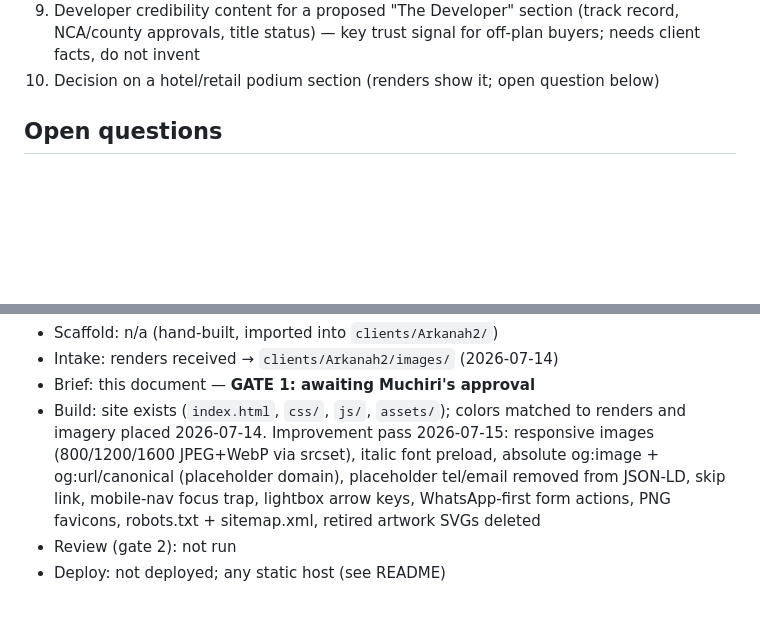
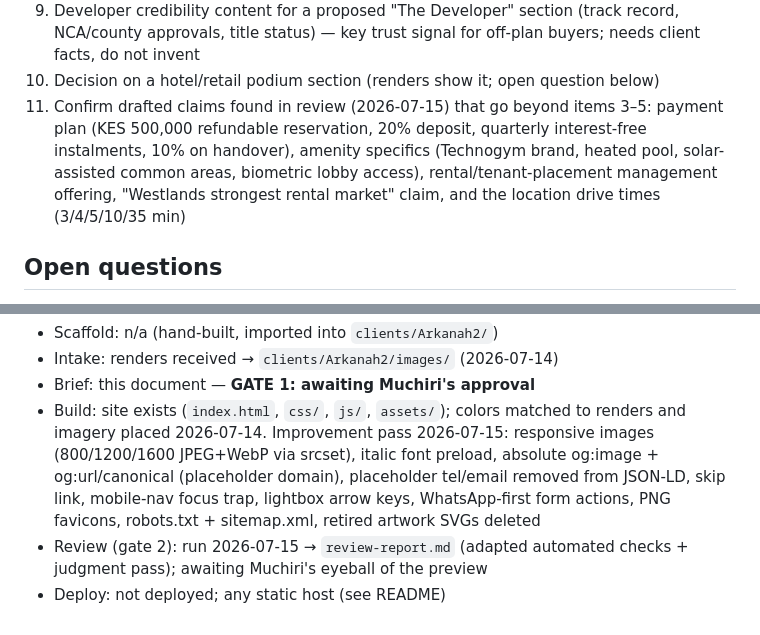
Before and after one commit to daydroidmuchiri/Arkanah2, a Markdown page: brief.md, 2 parts joined by grey strips. Drawn GitHub-style; blank space fills up the shorter version.

Commit message:
chore: gate-2 review report + brief confirmation-list update
Co-Authored-By: Claude Fable 5 <noreply@anthropic.com>
Claude-Session: https://claude.ai/code/session_01CVEFvLx3rzZLpJDTqKShfE

```diff
--- a/brief.md
+++ b/brief.md
@@ -57,6 +57,12 @@ Floor plans remain in-house SVGs (`plan-1br/2br/3br.svg`).
    (track record, NCA/county approvals, title status) — key trust signal
    for off-plan buyers; needs client facts, do not invent
 10. Decision on a hotel/retail podium section (renders show it; open question below)
+11. Confirm drafted claims found in review (2026-07-15) that go beyond items 3–5:
+    payment plan (KES 500,000 refundable reservation, 20% deposit, quarterly
+    interest-free instalments, 10% on handover), amenity specifics (Technogym
+    brand, heated pool, solar-assisted common areas, biometric lobby access),
+    rental/tenant-placement management offering, "Westlands strongest rental
+    market" claim, and the location drive times (3/4/5/10/35 min)
 
 ## Open questions
 - Is this job billed as a custom tier? It bypasses the template pipeline
@@ -76,5 +82,6 @@ Floor plans remain in-house SVGs (`plan-1br/2br/3br.svg`).
   tel/email removed from JSON-LD, skip link, mobile-nav focus trap, lightbox
   arrow keys, WhatsApp-first form actions, PNG favicons, robots.txt +
   sitemap.xml, retired artwork SVGs deleted
-- Review (gate 2): not run
+- Review (gate 2): run 2026-07-15 → `review-report.md` (adapted automated
+  checks + judgment pass); awaiting Muchiri's eyeball of the preview
 - Deploy: not deployed; any static host (see README)
```
Also changed, not shown: review-report.md (added, +57 -0 lines).
